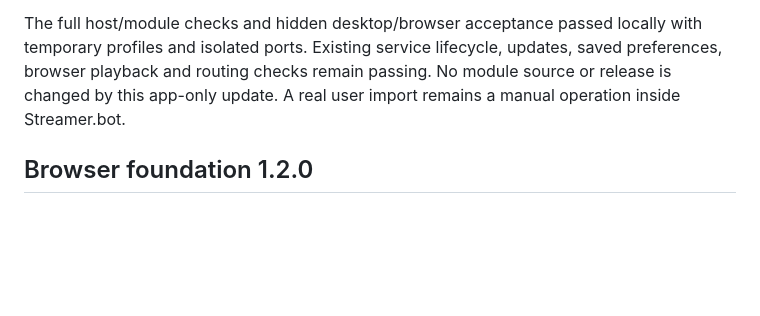
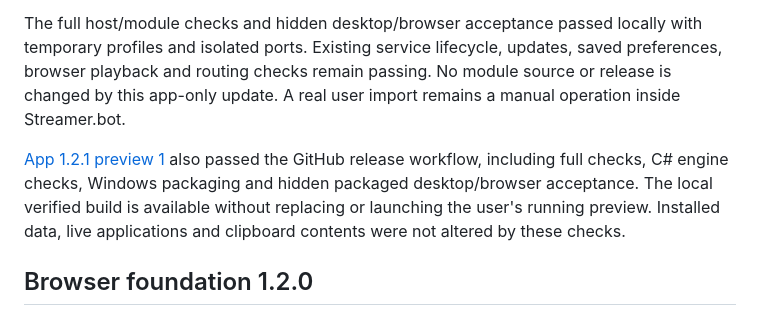
Before and after one commit to Sethani/StreamerCompanion, a Markdown page: docs/VALIDATION.md, the part around the change. GitHub-like rendering; blank space fills up the shorter version.

```diff
--- a/docs/VALIDATION.md
+++ b/docs/VALIDATION.md
@@ -55,6 +55,8 @@ The module import button now opens an instructional dialog offering Copy import
 
 The full host/module checks and hidden desktop/browser acceptance passed locally with temporary profiles and isolated ports. Existing service lifecycle, updates, saved preferences, browser playback and routing checks remain passing. No module source or release is changed by this app-only update. A real user import remains a manual operation inside Streamer.bot.
 
+[App 1.2.1 preview 1](https://github.com/Sethani/StreamerCompanion/releases/tag/v1.2.1-preview.1) also passed the GitHub release workflow, including full checks, C# engine checks, Windows packaging and hidden packaged desktop/browser acceptance. The local verified build is available without replacing or launching the user's running preview. Installed data, live applications and clipboard contents were not altered by these checks.
+
 ## Browser foundation 1.2.0
 
 The host now serves reviewed assets from installed package web roots and explicitly selected private media. Universal Dock 1.0.0 (including Tests), Universal Overlay 1.0.0 and Source Modules 1.0.0 are separate packages. Video 2.2.0 includes its own editor/renderer and requires all three. New modules start with no personal library or scene rules. Existing action IDs, globals, valid library sources, unknown routing rules and presentation settings are preserved.
```
Also changed, not shown: README.md (+1 -1 lines).
